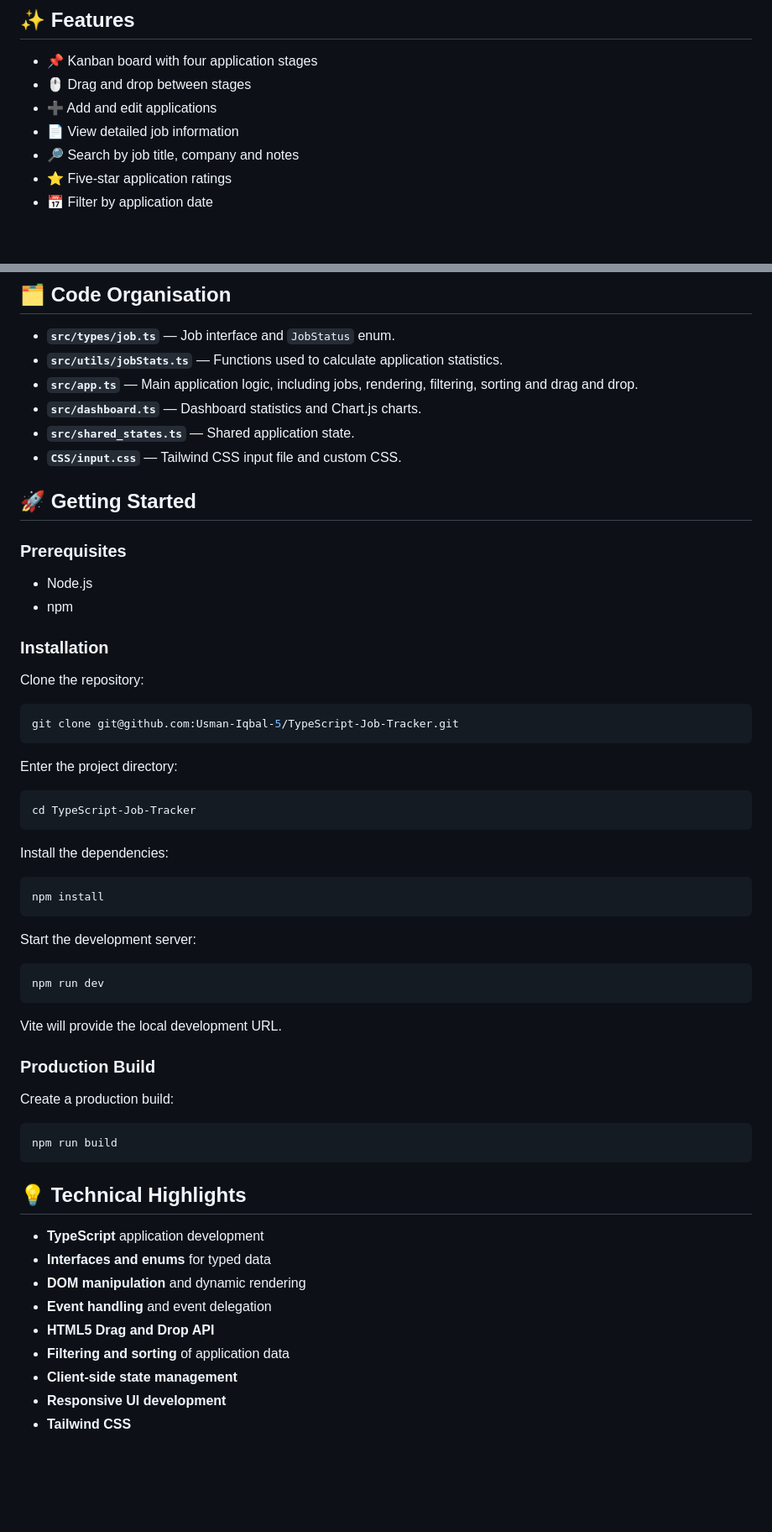
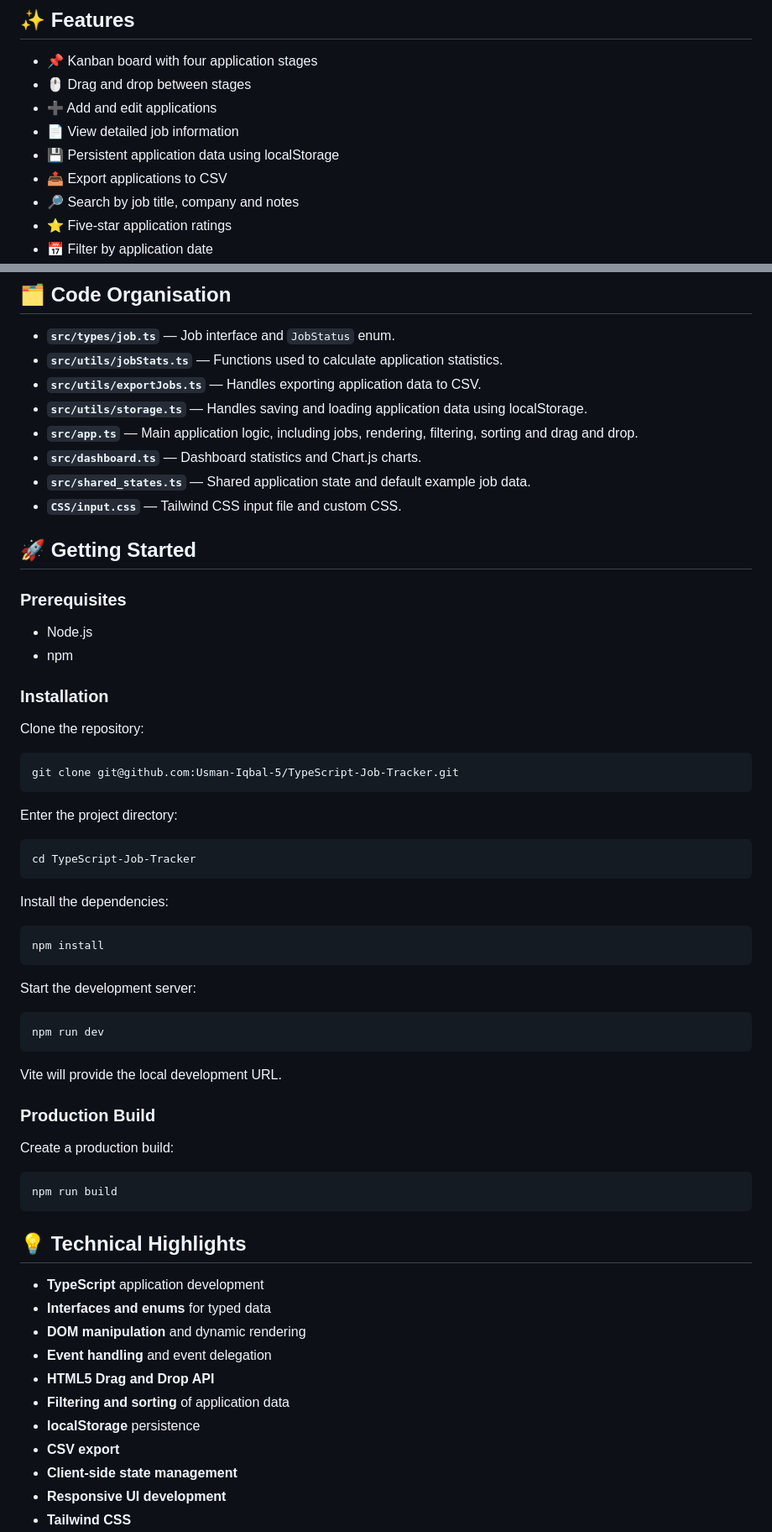
Before and after one commit to Usman-Iqbal-5/TypeScript-Job-Tracker, a Markdown page: README.md, 2 parts joined by grey strips. Shown at 84% size. GitHub-like rendering; blank space fills up the shorter version.

````diff
--- a/README.md
+++ b/README.md
@@ -16,6 +16,8 @@ Live Demo: https://type-script-job-tracker.vercel.app/
 - 🖱️ Drag and drop between stages
 - ➕ Add and edit applications
 - 📄 View detailed job information
+- 💾 Persistent application data using localStorage
+- 📤 Export applications to CSV
 - 🔎 Search by job title, company and notes
 - ⭐ Five-star application ratings
 - 📅 Filter by application date
@@ -129,9 +131,11 @@ TypeScript-Job-Tracker/
 
 - **`src/types/job.ts`** — Job interface and `JobStatus` enum.
 - **`src/utils/jobStats.ts`** — Functions used to calculate application statistics.
+- **`src/utils/exportJobs.ts`** — Handles exporting application data to CSV.
+- **`src/utils/storage.ts`** — Handles saving and loading application data using localStorage.
 - **`src/app.ts`** — Main application logic, including jobs, rendering, filtering, sorting and drag and drop.
 - **`src/dashboard.ts`** — Dashboard statistics and Chart.js charts.
-- **`src/shared_states.ts`** — Shared application state.
+- **`src/shared_states.ts`** — Shared application state and default example job data.
 - **`CSS/input.css`** — Tailwind CSS input file and custom CSS.
 
 ## 🚀 Getting Started
@@ -145,27 +149,19 @@ TypeScript-Job-Tracker/
 
 Clone the repository:
 
-```bash
-git clone git@github.com:Usman-Iqbal-5/TypeScript-Job-Tracker.git
-```
+    git clone git@github.com:Usman-Iqbal-5/TypeScript-Job-Tracker.git
 
 Enter the project directory:
 
-```bash
-cd TypeScript-Job-Tracker
-```
+    cd TypeScript-Job-Tracker
 
 Install the dependencies:
 
-```bash
-npm install
-```
+    npm install
 
 Start the development server:
 
-```bash
-npm run dev
-```
+    npm run dev
 
 Vite will provide the local development URL.
 
@@ -173,9 +169,7 @@ Vite will provide the local development URL.
 
 Create a production build:
 
-```bash
-npm run build
-```
+    npm run build
 
 ## 💡 Technical Highlights
 
@@ -185,6 +179,8 @@ npm run build
 - **Event handling** and event delegation
 - **HTML5 Drag and Drop API**
 - **Filtering and sorting** of application data
+- **localStorage** persistence
+- **CSV export**
 - **Client-side state management**
 - **Responsive UI development**
 - **Tailwind CSS**
````
Also changed, not shown: other parts of README.md (+41 -41 lines).
